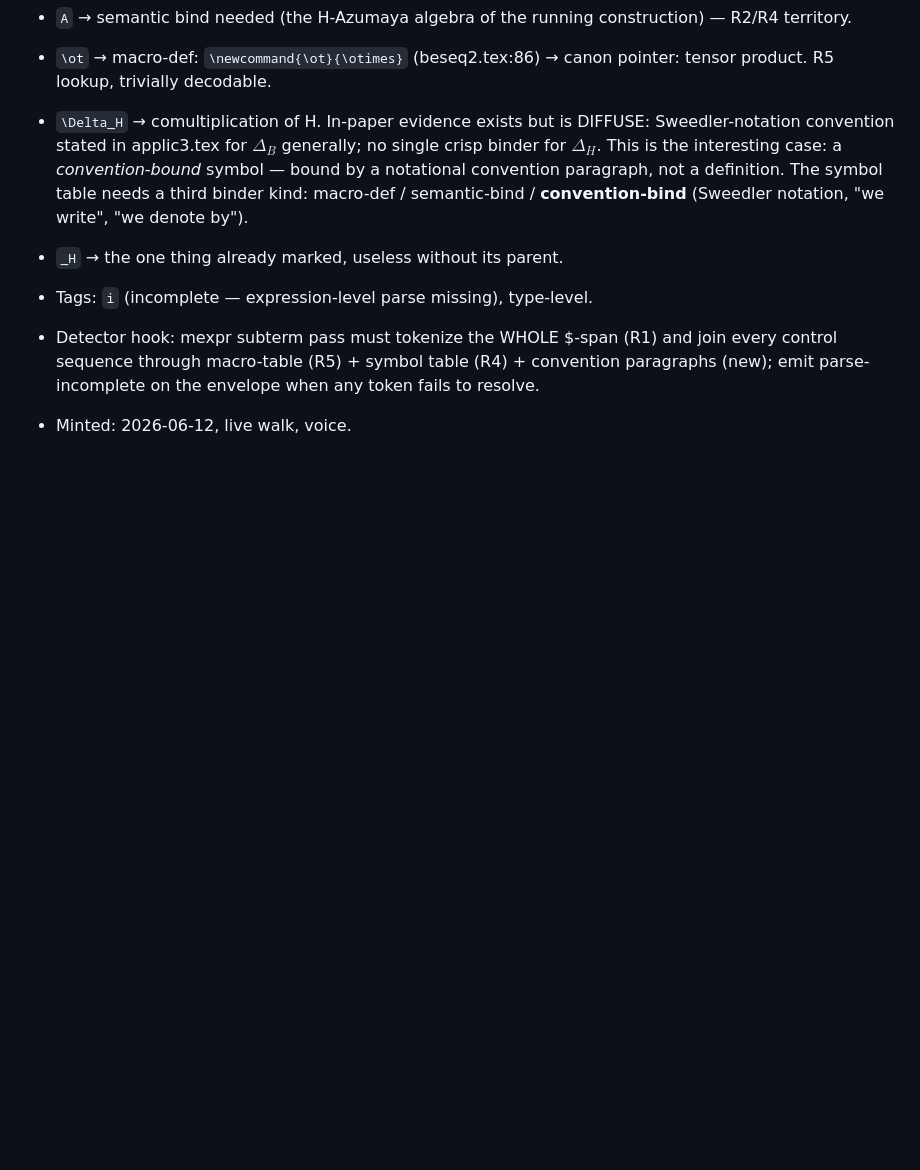
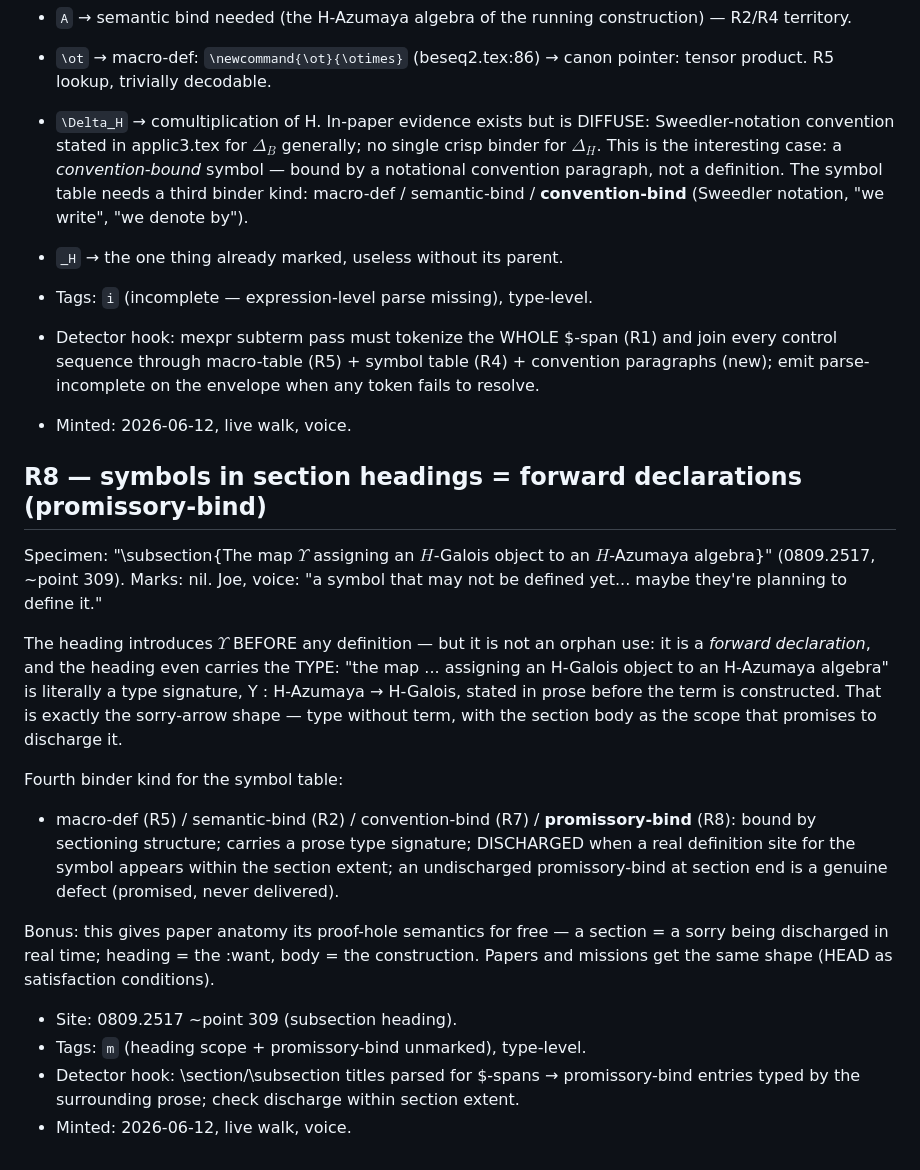
Before and after one commit to tothedarktowercame/futon6, a Markdown page: holes/golden-walk-ledger.md, the part around the change. GitHub-like rendering; blank space fills up the shorter version.

Commit message:
golden walk ledger: R8 — heading symbols = promissory-binds (sorry-arrow shape)
Co-Authored-By: Claude Fable 5 <noreply@anthropic.com>

```diff
--- a/holes/golden-walk-ledger.md
+++ b/holes/golden-walk-ledger.md
@@ -238,3 +238,39 @@ three questions (all verified in the eprint):
   symbol table (R4) + convention paragraphs (new); emit
   parse-incomplete on the envelope when any token fails to resolve.
 - Minted: 2026-06-12, live walk, voice.
+
+## R8 — symbols in section headings = forward declarations (promissory-bind)
+
+Specimen: "\subsection{The map $\Upsilon$ assigning an $H$-Galois
+object to an $H$-Azumaya algebra}" (0809.2517, ~point 309). Marks:
+nil. Joe, voice: "a symbol that may not be defined yet... maybe
+they're planning to define it."
+
+The heading introduces $\Upsilon$ BEFORE any definition — but it is
+not an orphan use: it is a *forward declaration*, and the heading
+even carries the TYPE: "the map ... assigning an H-Galois object to
+an H-Azumaya algebra" is literally a type signature,
+Υ : H-Azumaya → H-Galois, stated in prose before the term is
+constructed. That is exactly the sorry-arrow shape — type without
+term, with the section body as the scope that promises to discharge
+it.
+
+Fourth binder kind for the symbol table:
+- macro-def (R5) / semantic-bind (R2) / convention-bind (R7) /
+  **promissory-bind** (R8): bound by sectioning structure; carries a
+  prose type signature; DISCHARGED when a real definition site for
+  the symbol appears within the section extent; an undischarged
+  promissory-bind at section end is a genuine defect (promised, never
+  delivered).
+
+Bonus: this gives paper anatomy its proof-hole semantics for free —
+a section = a sorry being discharged in real time; heading = the
+:want, body = the construction. Papers and missions get the same
+shape (HEAD as satisfaction conditions).
+
+- Site: 0809.2517 ~point 309 (subsection heading).
+- Tags: `m` (heading scope + promissory-bind unmarked), type-level.
+- Detector hook: \section/\subsection titles parsed for $-spans →
+  promissory-bind entries typed by the surrounding prose; check
+  discharge within section extent.
+- Minted: 2026-06-12, live walk, voice.
```
